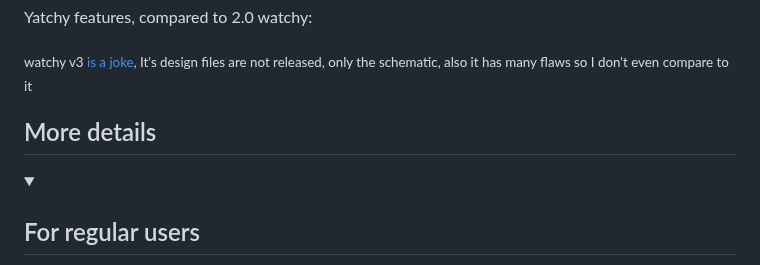
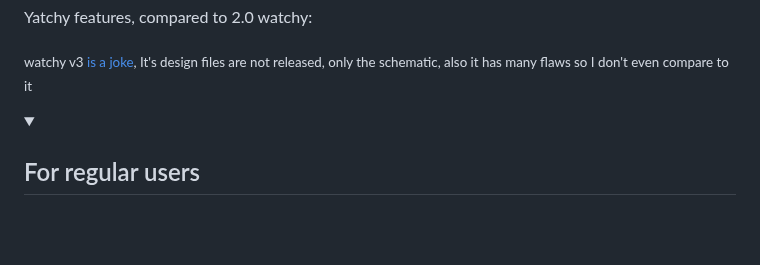
Before and after one commit to Szybet/Yatchy, a Markdown page: README.md, the part around one of its changes. GitHub-like rendering; folded sections open; blank space fills up the shorter version.

```diff
--- a/README.md
+++ b/README.md
@@ -22,7 +37,6 @@ Yatchy features, compared to 2.0 watchy:
 
 <sub>watchy v3 <a href="https://github.com/Szybet/WatchySourcingHub#original-watchy-v3">is a joke</a>, It's design files are not released, only the schematic, also it has many flaws so I don't even compare to it</sub>
 
-## More details
 <details>
   <summary><h2>For regular users</h2></summary>
 
```
Also changed, not shown: other parts of README.md (+15 -0 lines).
